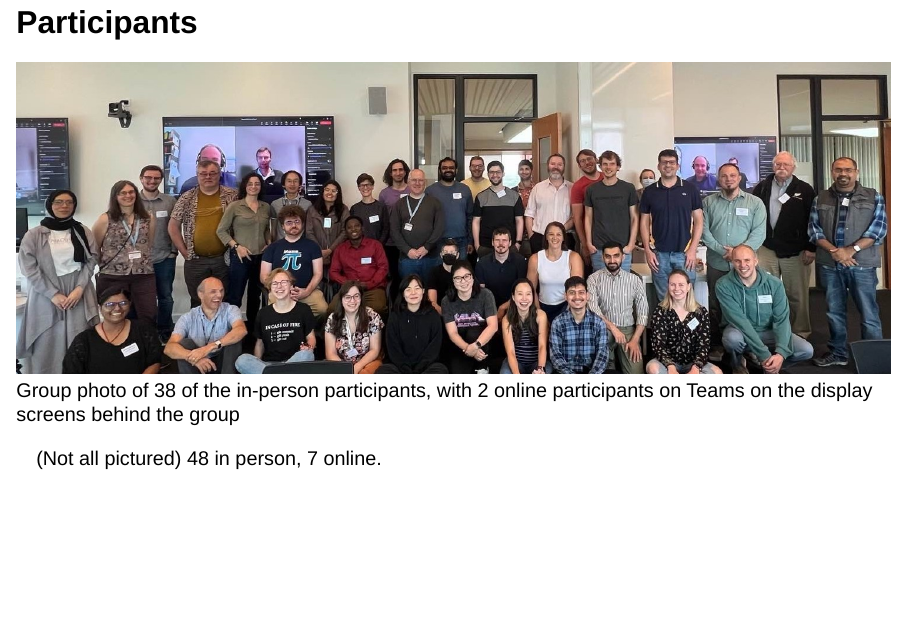
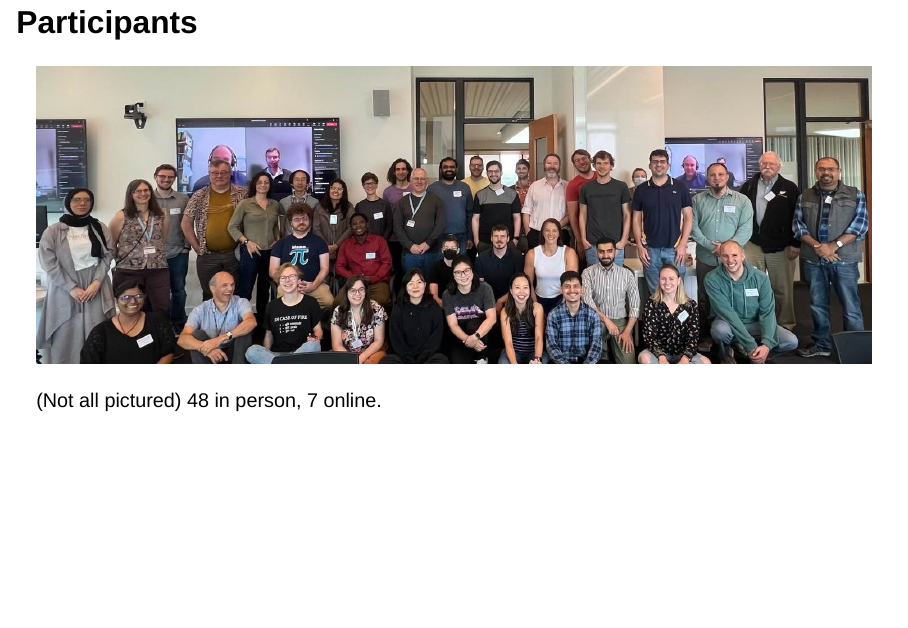
Before and after one commit to hturner/sustain-R-plus-sprint, a Quarto document (OxfordRUG-2023-10-30.qmd): page 38 of 53. Rendered offline with R 4.5, knitr and Pandoc in place of Quarto, with nearby package versions; drawn as Slidy slides in place of the format the file asks for.

Commit message:
swap caption for alt text

```diff
--- a/OxfordRUG-2023-10-30.qmd
+++ b/OxfordRUG-2023-10-30.qmd
@@ -619,7 +619,7 @@ Atharva Shirdhankar, supervised by Heather Turner and James Tripp
 
 ## Participants
 
-![Group photo of 38 of the in-person participants, with 2 online participants on Teams on the display screens behind the group](images/R-project-sprint.jpg)
+<img alt="Group photo of 38 of the in-person participants, with 2 online participants on Teams on the display screens behind the group" src="images/R-project-sprint.jpg">
 
 (Not all pictured) 48 in person, 7 online.
 
```
Also changed, not shown: OxfordRUG-2023-10-30.html.
